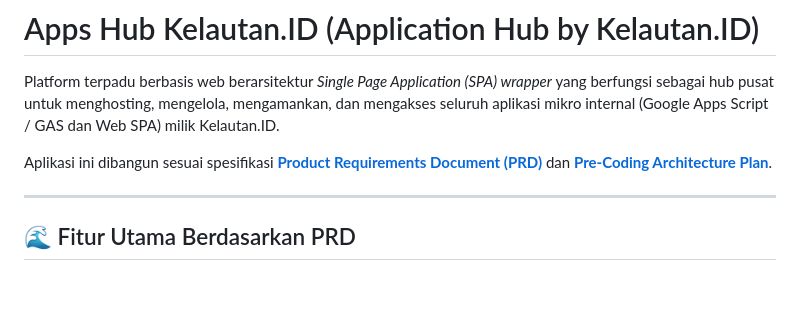
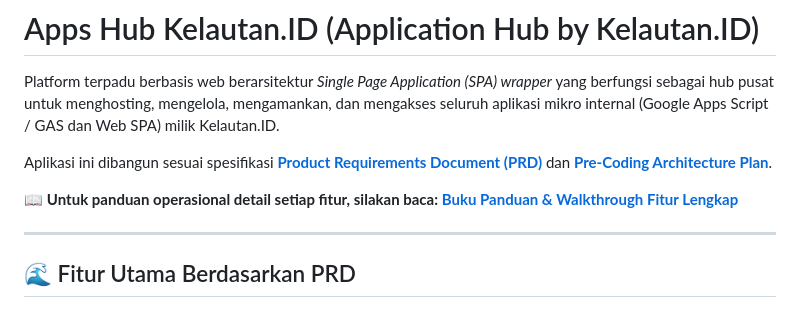
Before and after one commit to sekar92/apps-kelautan, a Markdown page: README.md, the part around the change. GitHub-like rendering; blank space fills up the shorter version.

Commit message:
docs: Add comprehensive feature walkthrough documentation (PANDUAN_FITUR_WALKTHROUGH.md)

```diff
--- a/README.md
+++ b/README.md
@@ -3,6 +3,8 @@
 Platform terpadu berbasis web berarsitektur *Single Page Application (SPA) wrapper* yang berfungsi sebagai hub pusat untuk menghosting, mengelola, mengamankan, dan mengakses seluruh aplikasi mikro internal (Google Apps Script / GAS dan Web SPA) milik Kelautan.ID.
 
 Aplikasi ini dibangun sesuai spesifikasi **[Product Requirements Document (PRD)](apps-kelautan_PRD.md)** dan **[Pre-Coding Architecture Plan](pre_coding_checklist_rencana_arsitektur.md)**.
+
+📖 **Untuk panduan operasional detail setiap fitur, silakan baca: [Buku Panduan & Walkthrough Fitur Lengkap](PANDUAN_FITUR_WALKTHROUGH.md)**
 
 ---
 
```
Also changed, not shown: PANDUAN_FITUR_WALKTHROUGH.md (added, +185 -0 lines).
